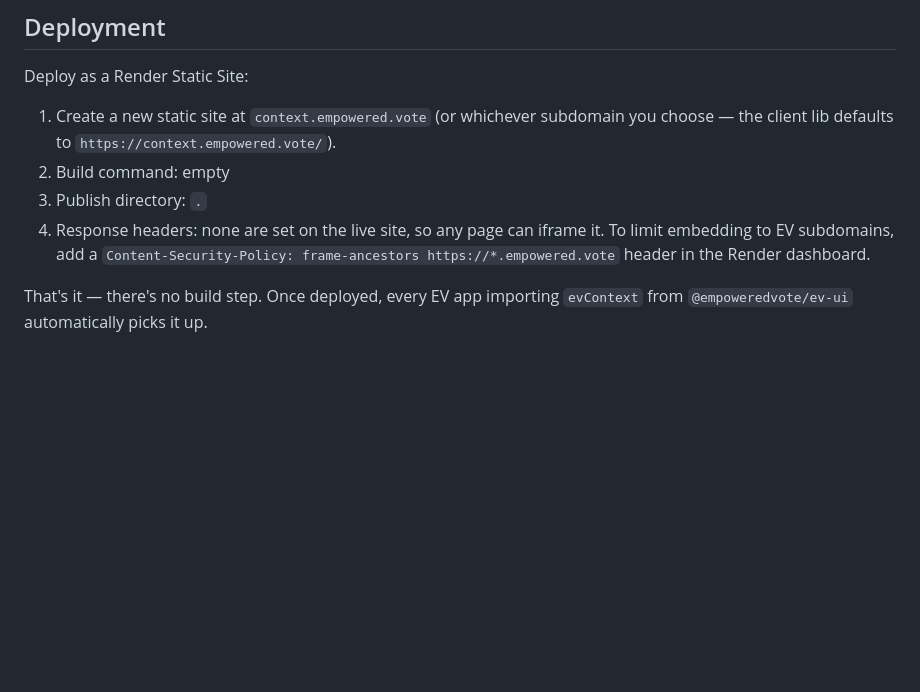
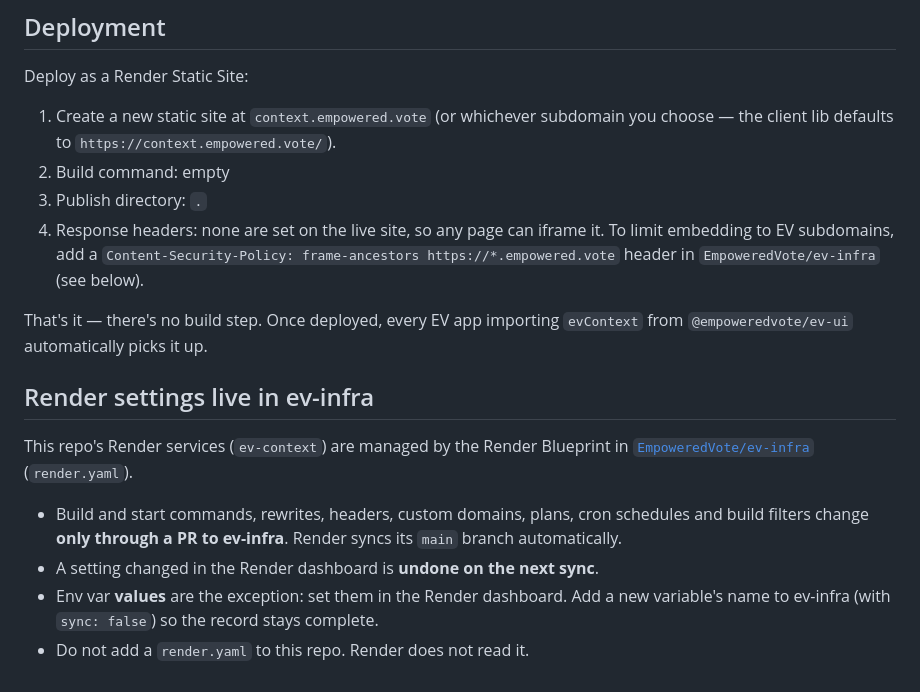
Before and after one commit to EmpoweredVote/ev-context, a Markdown page: README.md, the part around the change. Drawn GitHub-style; blank space fills up the shorter version.

Commit message:
docs: Render settings live in ev-infra (#2)
Co-authored-by: Claude Opus 5.5 <noreply@anthropic.com>

```diff
--- a/README.md
+++ b/README.md
@@ -58,6 +58,19 @@ Deploy as a Render Static Site:
 1. Create a new static site at `context.empowered.vote` (or whichever subdomain you choose — the client lib defaults to `https://context.empowered.vote/`).
 2. Build command: empty
 3. Publish directory: `.`
-4. Response headers: none are set on the live site, so any page can iframe it. To limit embedding to EV subdomains, add a `Content-Security-Policy: frame-ancestors https://*.empowered.vote` header in the Render dashboard.
+4. Response headers: none are set on the live site, so any page can iframe it. To limit embedding to EV subdomains, add a `Content-Security-Policy: frame-ancestors https://*.empowered.vote` header in `EmpoweredVote/ev-infra` (see below).
 
 That's it — there's no build step. Once deployed, every EV app importing `evContext` from `@empoweredvote/ev-ui` automatically picks it up.
+
+## Render settings live in ev-infra
+
+This repo's Render services (`ev-context`) are managed by the Render Blueprint in
+[`EmpoweredVote/ev-infra`](https://github.com/EmpoweredVote/ev-infra) (`render.yaml`).
+
+- Build and start commands, rewrites, headers, custom domains, plans, cron
+  schedules and build filters change **only through a PR to ev-infra**. Render
+  syncs its `main` branch automatically.
+- A setting changed in the Render dashboard is **undone on the next sync**.
+- Env var **values** are the exception: set them in the Render dashboard. Add a
+  new variable's name to ev-infra (with `sync: false`) so the record stays complete.
+- Do not add a `render.yaml` to this repo. Render does not read it.
```
